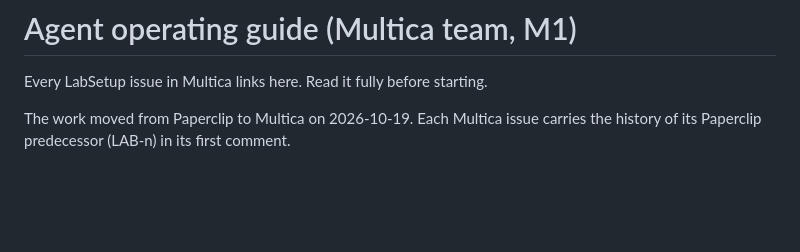
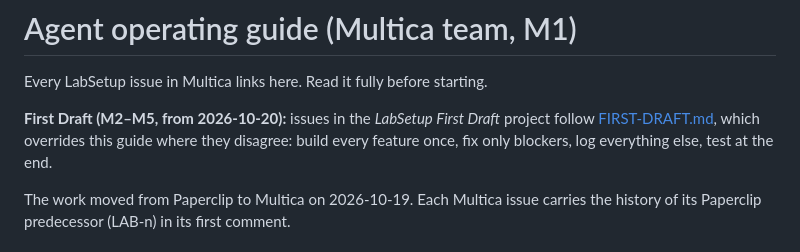
Before and after one commit to narongrit1053/QOR-Quantum-Optics-Room, a Markdown page: docs/agents/GUIDE.md, the part around the change. Rendered like a GitHub page; blank space fills up the shorter version.

Commit message:
First Draft workflow: build all features once, fix only blockers, test at the end
Co-Authored-By: Claude Opus 5.5 <noreply@anthropic.com>

```diff
--- a/docs/agents/GUIDE.md
+++ b/docs/agents/GUIDE.md
@@ -1,6 +1,8 @@
 # Agent operating guide (Multica team, M1)
 
 Every LabSetup issue in Multica links here. Read it fully before starting.
+
+**First Draft (M2–M5, from 2026-10-20):** issues in the *LabSetup First Draft* project follow [FIRST-DRAFT.md](FIRST-DRAFT.md), which overrides this guide where they disagree: build every feature once, fix only blockers, log everything else, test at the end.
 
 The work moved from Paperclip to Multica on 2026-10-19. Each Multica issue carries the history of its Paperclip predecessor (LAB-n) in its first comment.
 
```
Also changed, not shown: docs/agents/FIRST-DRAFT.md (added, +58 -0 lines).
